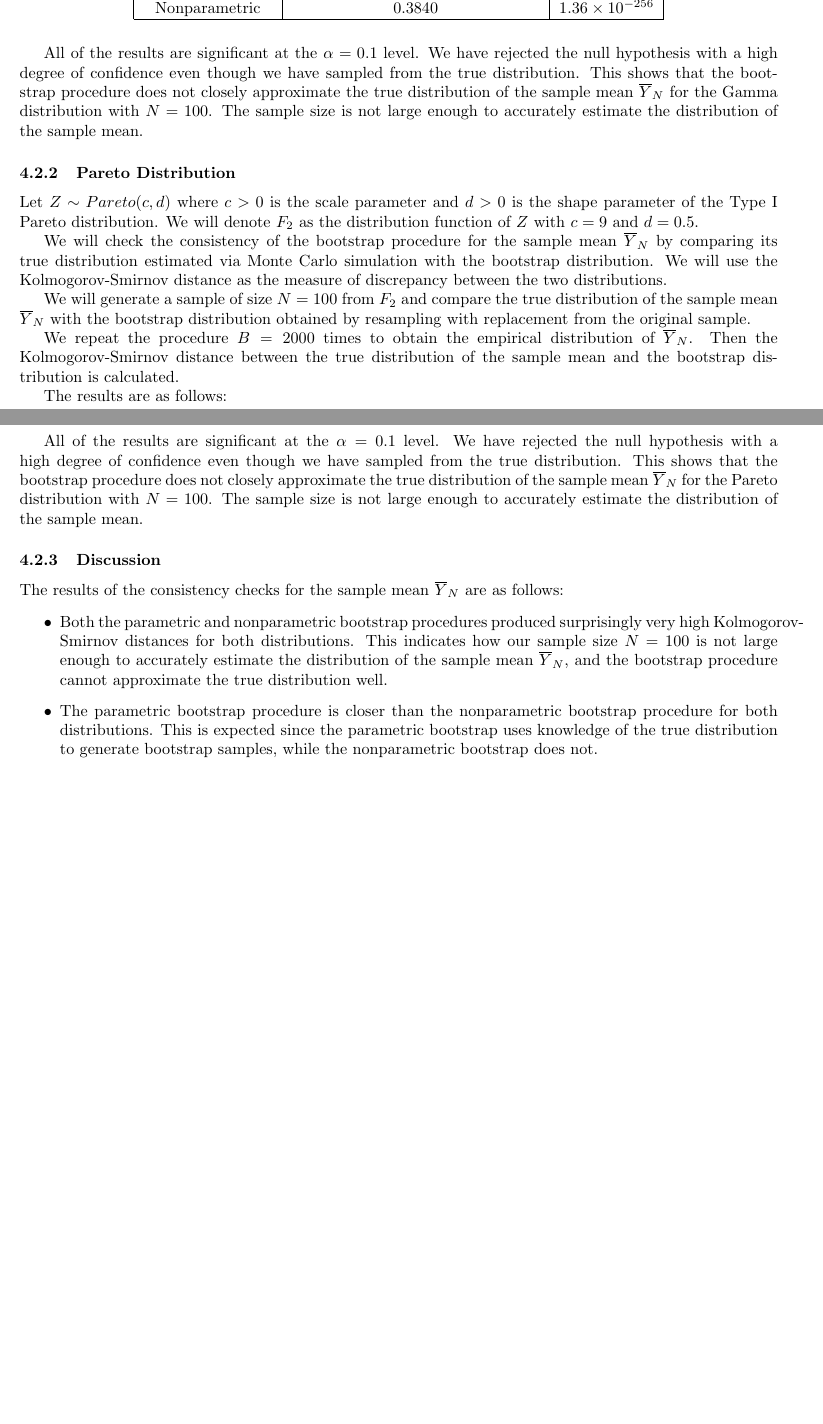
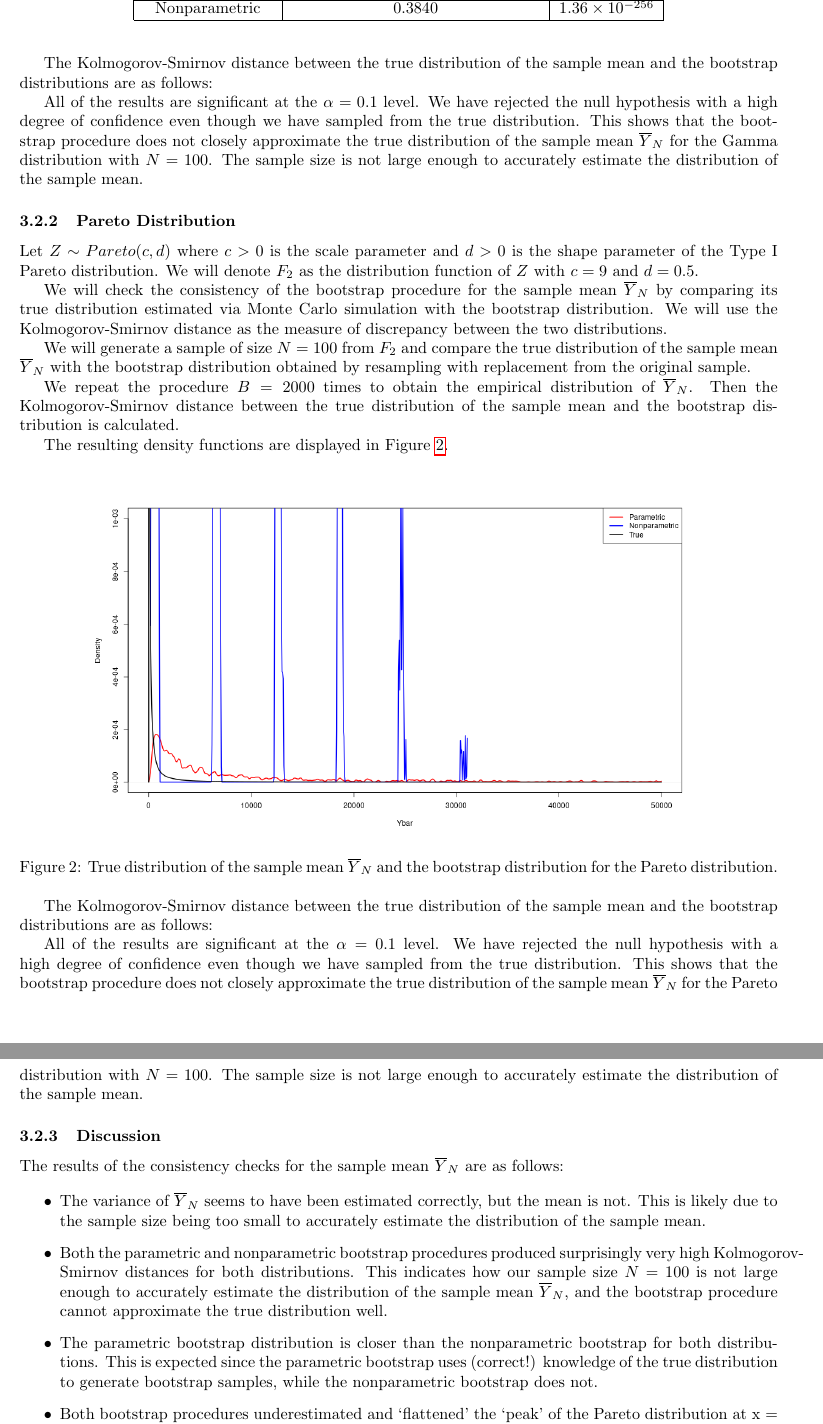
Before and after one commit to spacegrapefruit/msc-studies, a LaTeX document (pnp_statistics/project.tex): two parts of pages 9 and 10 of 13 before the commit and two parts of pages 10 and 11 of 14 after it, joined at a grey line, cut so that both start at the same text, the shorter picture padded with empty space. Compiled offline with pdfLaTeX.

Commit message:
checkpoint

```diff
--- a/pnp_statistics/project.tex
+++ b/pnp_statistics/project.tex
@@ -550,3 +551,7 @@ The results are as follows:
+\label{fig:gamma_bootstrap}
+\end{figure}
+
+The Kolmogorov-Smirnov distance between the true distribution of the sample mean and the bootstrap distributions are as follows:
 
 \begin{table}[h]
 \centering
@@ -570,7 +575,16 @@ We will generate a sample of size \(N = 100\) from \(F_2\) and compare the true
 
 We repeat the procedure \(B = 2000\) times to obtain the empirical distribution of \(\overline{Y}_N\). Then the Kolmogorov-Smirnov distance between the true distribution of the sample mean and the bootstrap distribution is calculated.
 
-The results are as follows:
+The resulting density functions are displayed in Figure~\ref{fig:pareto_bootstrap}.
+
+\begin{figure}[h]
+\centering
+\includegraphics[width=0.8\textwidth]{pareto_bootstrap_distributions.png}
+\caption{True distribution of the sample mean \(\overline{Y}_N\) and the bootstrap distribution for the Pareto distribution.}
+\label{fig:pareto_bootstrap}
+\end{figure}
+
+The Kolmogorov-Smirnov distance between the true distribution of the sample mean and the bootstrap distributions are as follows:
 
 \begin{table}[h]
 \centering
@@ -589,9 +603,12 @@ All of the results are significant at the \(\alpha = 0.1\) level. We have reject
 The results of the consistency checks for the sample mean \(\overline{Y}_N\) are as follows:
 
 \begin{itemize}
-    \item Both the parametric and nonparametric bootstrap procedures produced surprisingly very high Kolmogorov-Smirnov distances for both distributions. This indicates how our sample size \(N = 100\) is not large enough to accurately estimate the distribution of the sample mean \(\overline{Y}_N\), and the bootstrap procedure cannot approximate the true distribution well.
-    \item The parametric bootstrap procedure is closer than the nonparametric bootstrap procedure for both distributions. This is expected since the parametric bootstrap uses knowledge of the true distribution to generate bootstrap samples, while the nonparametric bootstrap does not.
-    \item In order to properly estimate the consistency of the bootstrap procedure for the sample mean \(\overline{Y}_N\), we would need a larger sample size. The sample size \(N = 100\) is not sufficient to accurately estimate the distribution of the sample mean.
+  \item The variance of \(\overline{Y}_N\) seems to have been estimated correctly, but the mean is not. This is likely due to the sample size being too small to accurately estimate the distribution of the sample mean.
+  \item Both the parametric and nonparametric bootstrap procedures produced surprisingly very high Kolmogorov-Smirnov distances for both distributions. This indicates how our sample size \(N = 100\) is not large enough to accurately estimate the distribution of the sample mean \(\overline{Y}_N\), and the bootstrap procedure cannot approximate the true distribution well.
+  \item The parametric bootstrap distribution is closer than the nonparametric bootstrap for both distributions. This is expected since the parametric bootstrap uses (correct!) knowledge of the true distribution to generate bootstrap samples, while the nonparametric bootstrap does not.
+  \item Both bootstrap procedures underestimated and `flattened' the `peak' of the Pareto distribution at x = 0.
+  \item Parametric bootstrap produced a correct shape for the Pareto distribution, but the non-parametric bootstrap produced `spikes' at specific discrete values, which coincide with the original sample values.
+  \item In order to properly estimate the consistency of the bootstrap procedure for the sample mean \(\overline{Y}_N\), we would need a larger sample size. The sample size \(N = 100\) is not sufficient to accurately estimate the distribution of the sample mean.
 \end{itemize}
 
 \subsection{Bootstrap Confidence Intervals}
```
Also changed, not shown: pnp_statistics/gamma_bootstrap_distributions.png (added), pnp_statistics/pareto_bootstrap_distributions.png (added), pnp_statistics/project.pdf, pnp_statistics/project.tex (23 more changed lines), 1 other file.
